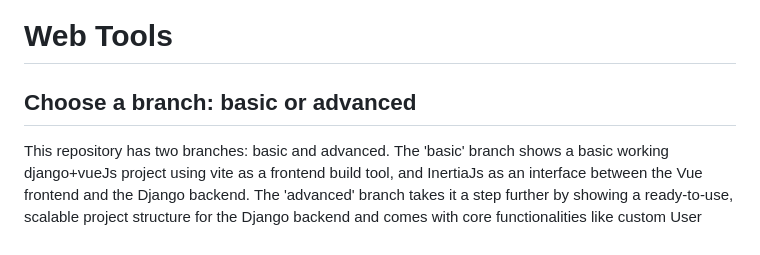
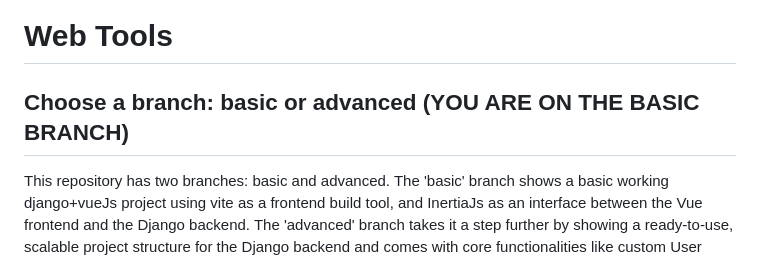
Before and after one commit to neoconstel/Django-Vue-Vite-Inertia-Template, a Markdown page: README.md, the part around the change. Rendered like a GitHub page.

Commit message:
add branch name in README of 'basic' branch

```diff
--- a/README.md
+++ b/README.md
@@ -1,6 +1,6 @@
 # Web Tools
 
-## Choose a branch: basic or advanced
+## Choose a branch: basic or advanced (YOU ARE ON THE BASIC BRANCH)
 
 This repository has two branches: basic and advanced. The 'basic' branch shows a basic working django+vueJs project using vite as a frontend build tool, and InertiaJs as an interface between the Vue frontend and the Django backend. The 'advanced' branch takes it a step further by showing a ready-to-use, scalable project structure for the Django backend and comes with core functionalities like custom User model, commands, and more to be included. At the frontend, it includes additional core packages/setups like pinia for state management, tailwindCSS, etc.
 
```
